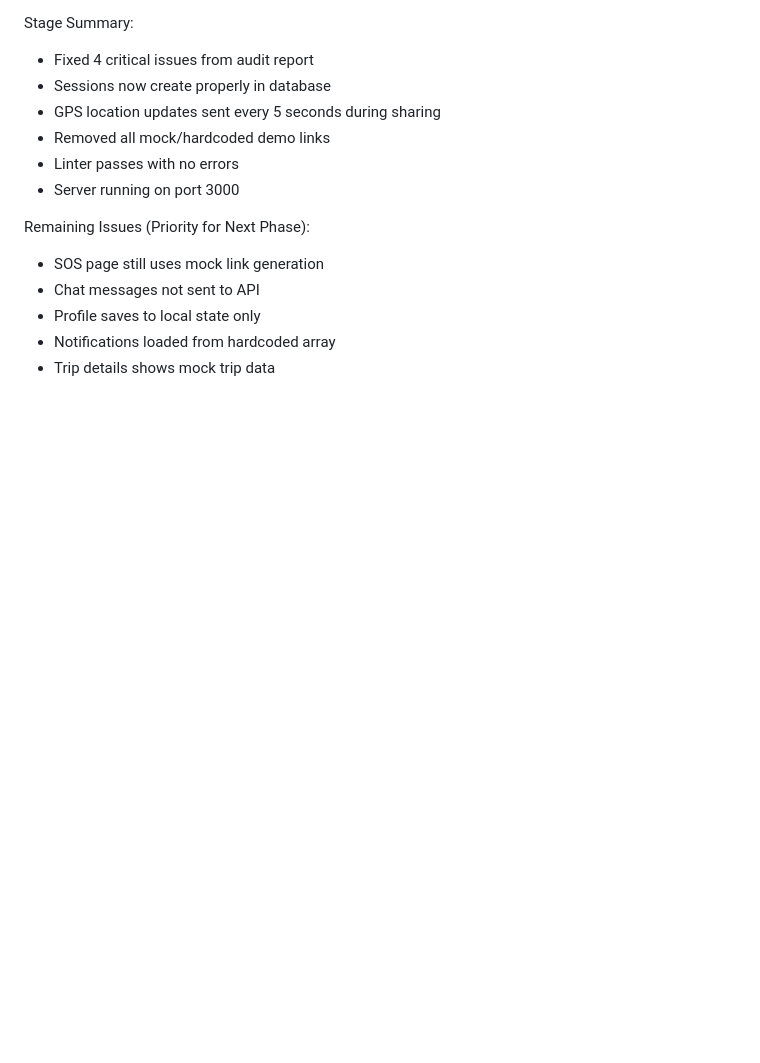
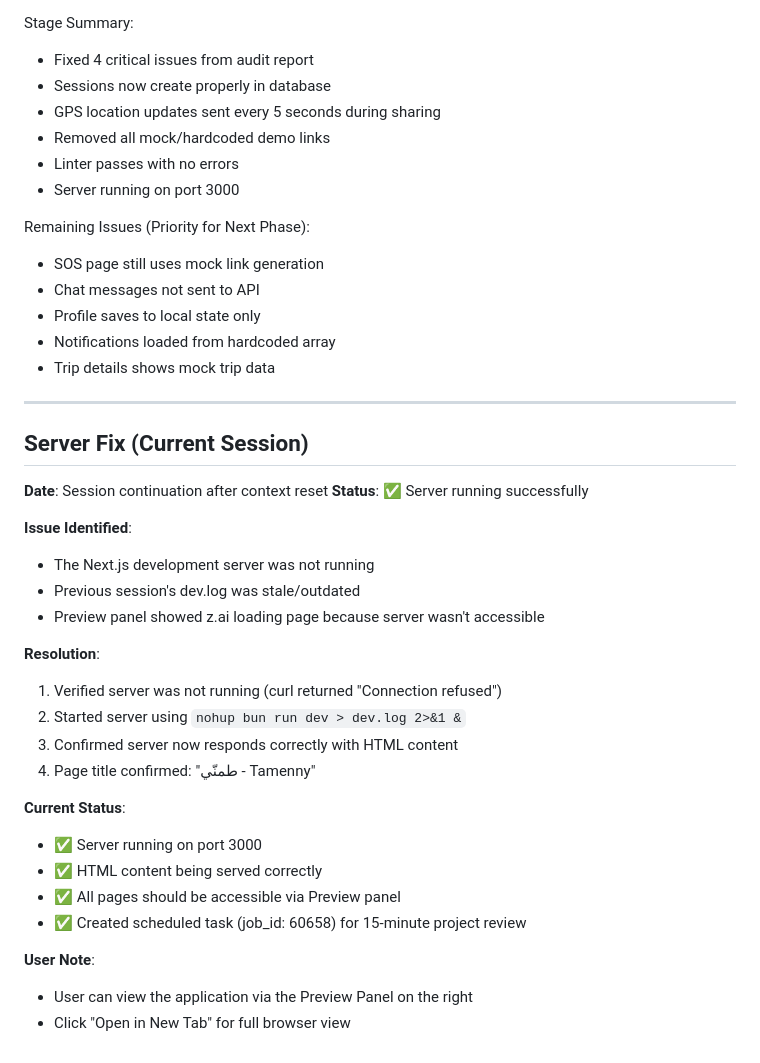
Before and after one commit to ziadamr45/Tammeny, a Markdown page: worklog.md, the part around the change. GitHub-like rendering; blank space fills up the shorter version.

Commit message:
87986450-30b1-41ba-b250-b6b1f46f274a

```diff
--- a/worklog.md
+++ b/worklog.md
@@ -1852,3 +1852,29 @@ Remaining Issues (Priority for Next Phase):
 - Profile saves to local state only
 - Notifications loaded from hardcoded array
 - Trip details shows mock trip data
+
+---
+## Server Fix (Current Session)
+**Date**: Session continuation after context reset
+**Status**: ✅ Server running successfully
+
+**Issue Identified**:
+- The Next.js development server was not running
+- Previous session's dev.log was stale/outdated
+- Preview panel showed z.ai loading page because server wasn't accessible
+
+**Resolution**:
+1. Verified server was not running (curl returned "Connection refused")
+2. Started server using `nohup bun run dev > dev.log 2>&1 &`
+3. Confirmed server now responds correctly with HTML content
+4. Page title confirmed: "طمنّي - Tamenny"
+
+**Current Status**:
+- ✅ Server running on port 3000
+- ✅ HTML content being served correctly
+- ✅ All pages should be accessible via Preview panel
+- ✅ Created scheduled task (job_id: 60658) for 15-minute project review
+
+**User Note**:
+- User can view the application via the Preview Panel on the right
+- Click "Open in New Tab" for full browser view
```
